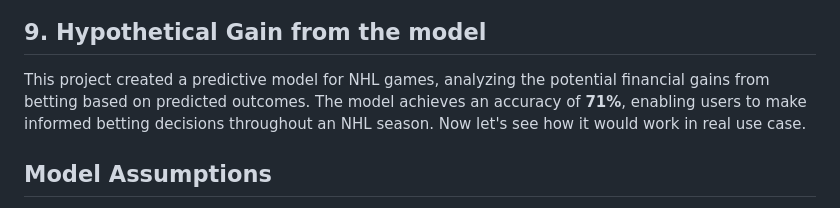
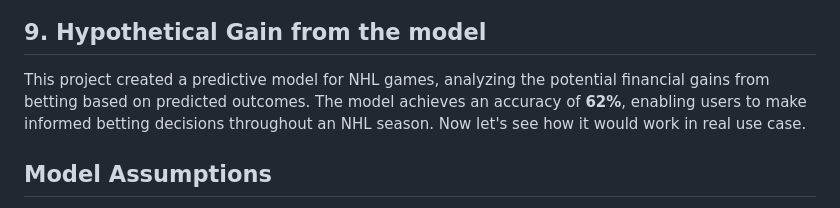
Before and after one commit to pramodkondur/NHL-Betting-Predictor-AWS-Flask-Docker-CI-CD, a Markdown page: README.md, the part around the change. GitHub-like rendering.

```diff
--- a/README.md
+++ b/README.md
@@ -609,7 +609,7 @@ Away Team Win Prediction:
 
 ## 9. Hypothetical Gain from the model
 
-This project created a predictive model for NHL games, analyzing the potential financial gains from betting based on predicted outcomes. The model achieves an accuracy of **71%**, enabling users to make informed betting decisions throughout an NHL season. Now let's see how it would work in real use case.
+This project created a predictive model for NHL games, analyzing the potential financial gains from betting based on predicted outcomes. The model achieves an accuracy of **62%**, enabling users to make informed betting decisions throughout an NHL season. Now let's see how it would work in real use case.
 
 ## Model Assumptions
 
```
